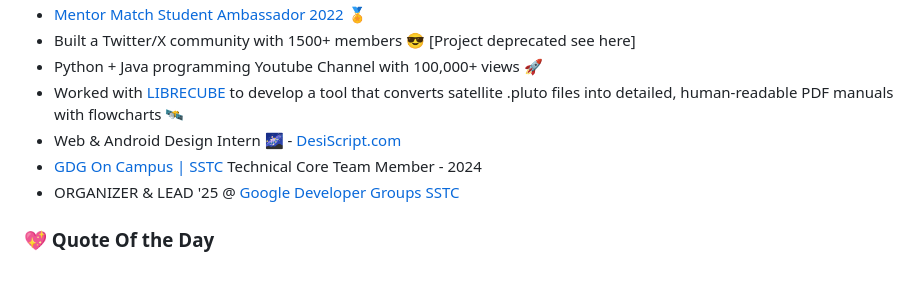
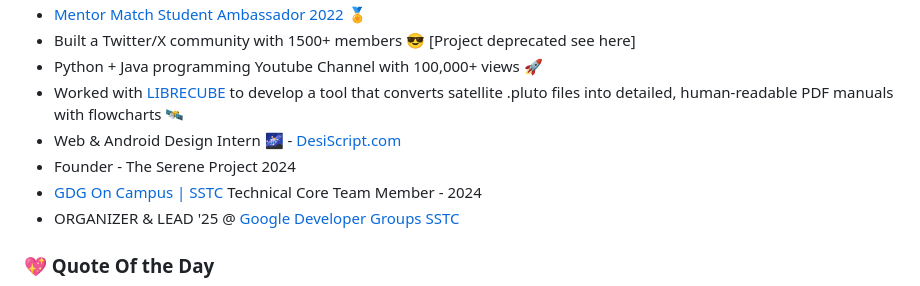
Before and after one commit to codeIntrovert/codeIntrovert, a Markdown page: README.md, the part around the change. Rendered like a GitHub page.

Commit message:
Add founder role for The Serene Project 2024

```diff
--- a/README.md
+++ b/README.md
@@ -32,6 +32,7 @@ const Hasan = {
 - Python + Java programming Youtube Channel with 100,000+ views 🚀
 - Worked with [LIBRECUBE](https://librecube.org/) to develop a tool that converts satellite .pluto files into detailed, human-readable PDF manuals with flowcharts 🛰️
 - Web & Android Design Intern 🌌 - [DesiScript.com](https://desiscript.com/)
+- Founder - The Serene Project 2024
 - [GDG On Campus | SSTC](https://gdg.community.dev/gdg-on-campus-shri-shankaracharya-technical-campus-bhilai-india/) Technical Core Team Member - 2024
 - ORGANIZER & LEAD '25 @ [Google Developer Groups SSTC](https://gdg.community.dev/gdg-on-campus-shri-shankaracharya-technical-campus-bhilai-india/)
 
```
